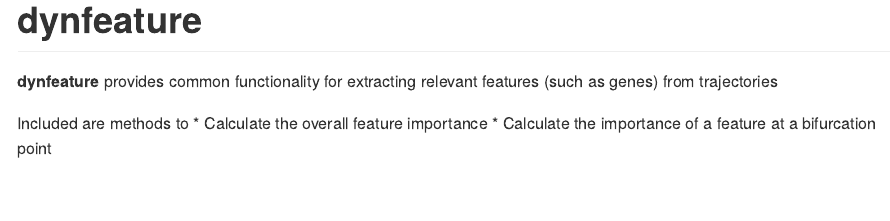
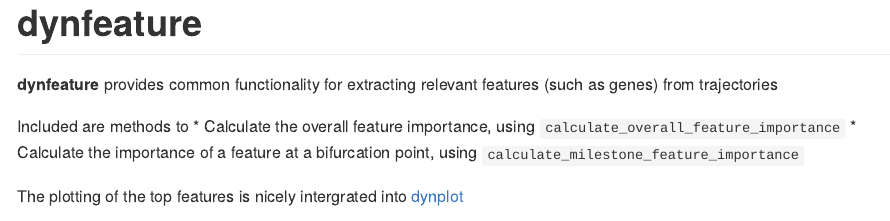
Before and after one commit to dynverse/dynfeature, an R Markdown document (README.Rmd): the page in a window 1100 px wide, from its top. The pictures show the output file README.md that the author committed with the source, drawn offline in the style of GitHub; badge pictures from the web are left out.

Commit message:
update readme

```diff
--- a/README.Rmd
+++ b/README.Rmd
@@ -1,5 +1,5 @@
 ---
-output: md_document
+output: github_document
 ---
 
 <!-- README.md is generated from README.Rmd. Please edit that file -->
@@ -15,5 +15,7 @@
 [![codecov](https://codecov.io/gh/dynverse/dynfeature/branch/master/graph/badge.svg)](https://codecov.io/gh/dynverse/dynfeature)
 
 Included are methods to
-* Calculate the overall feature importance
-* Calculate the importance of a feature at a bifurcation point
+* Calculate the overall feature importance, using `calculate_overall_feature_importance`
+* Calculate the importance of a feature at a bifurcation point, using `calculate_milestone_feature_importance`
+
+The plotting of the top features is nicely intergrated into [dynplot](https://github.com/dynverse/dynplot)
```
Also changed, not shown: README.md, README.Rmd (2 more changed lines).
